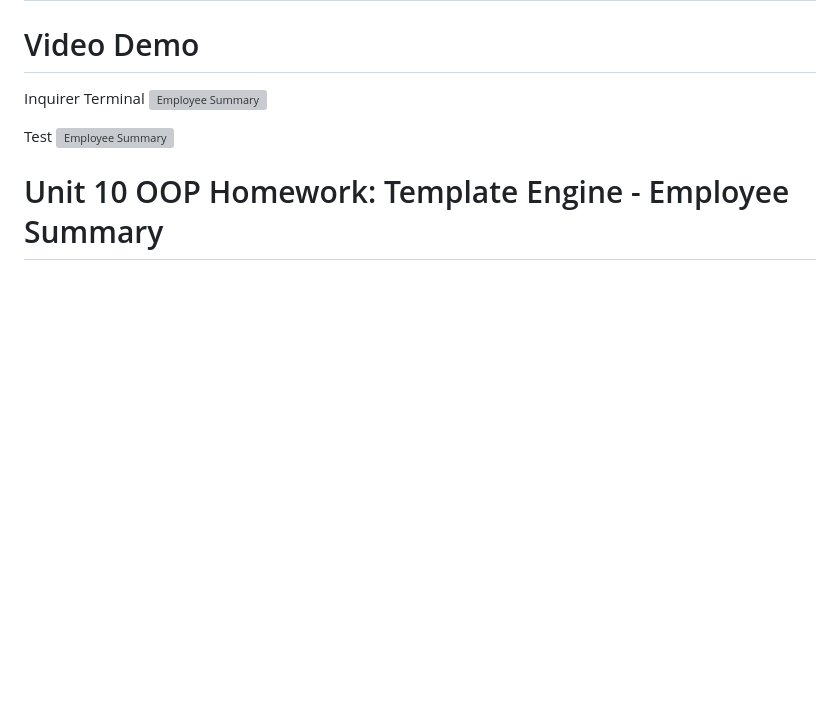
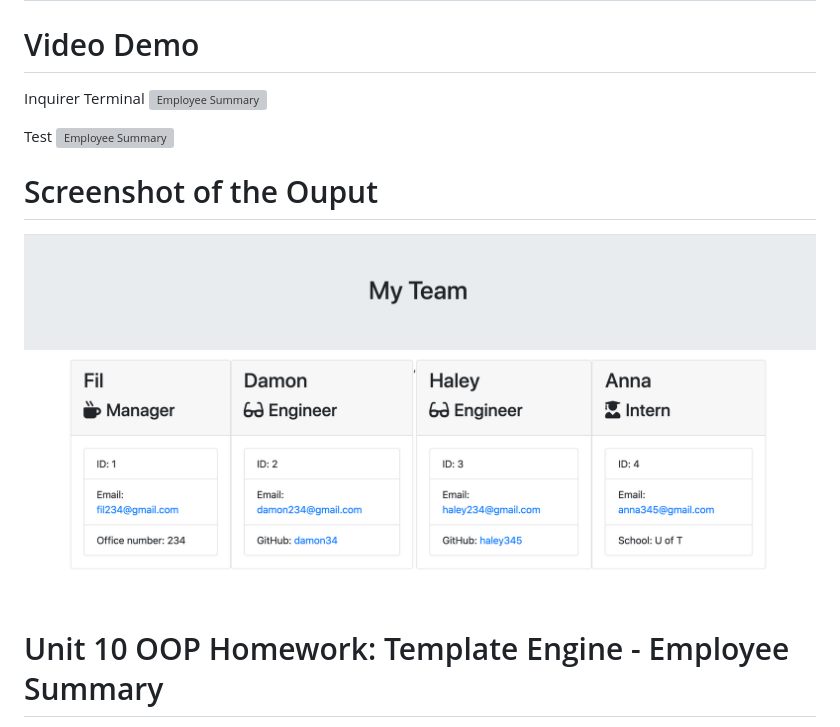
Before and after one commit to tndus604/Template-Engine-Employee-Summary, a Markdown page: README.md, the part around the change. Rendered like a GitHub page; pictures changed too: Assets/screenshot.png (added); blank space fills up the shorter version; grey boxes are pictures that could not be loaded.

Commit message:
added screenshot

```diff
--- a/README.md
+++ b/README.md
@@ -7,6 +7,11 @@ Inquirer Terminal
 
 Test
 ![Employee Summary](./Assets/test.gif)
+
+# Screenshot of the Ouput
+
+![EmployeeSummary screenshot](./Assets/screenshot.png)
+
 
 # Unit 10 OOP Homework: Template Engine - Employee Summary
 
```
Also changed, not shown: 1 other file.
